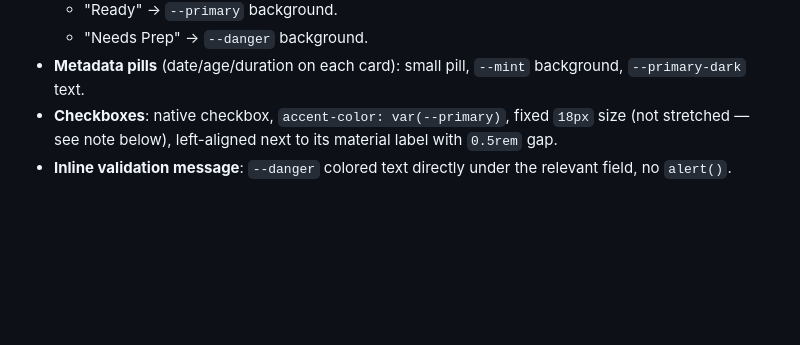
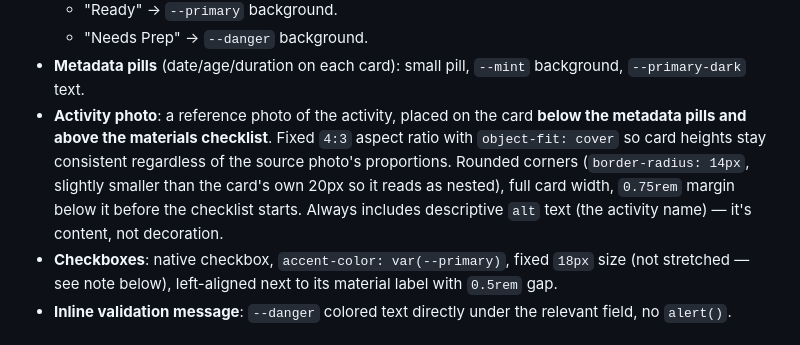
Before and after one commit to vegalh/lesson-prep-planner, a Markdown page: DESIGN.md, the part around the change. Drawn GitHub-style; blank space fills up the shorter version.

```diff
--- a/DESIGN.md
+++ b/DESIGN.md
@@ -83,6 +83,14 @@ Extracted from rootmapmvp's shipped CSS custom properties (light theme).
   - "Needs Prep" → `--danger` background.
 - **Metadata pills** (date/age/duration on each card): small pill,
   `--mint` background, `--primary-dark` text.
+- **Activity photo**: a reference photo of the activity, placed on the
+  card **below the metadata pills and above the materials checklist**.
+  Fixed `4:3` aspect ratio with `object-fit: cover` so card heights stay
+  consistent regardless of the source photo's proportions. Rounded
+  corners (`border-radius: 14px`, slightly smaller than the card's own
+  20px so it reads as nested), full card width, `0.75rem` margin below it
+  before the checklist starts. Always includes descriptive `alt` text
+  (the activity name) — it's content, not decoration.
 - **Checkboxes**: native checkbox, `accent-color: var(--primary)`,
   fixed `18px` size (not stretched — see note below), left-aligned next to
   its material label with `0.5rem` gap.
```
Also changed, not shown: PRD.md (+7 -5 lines).
